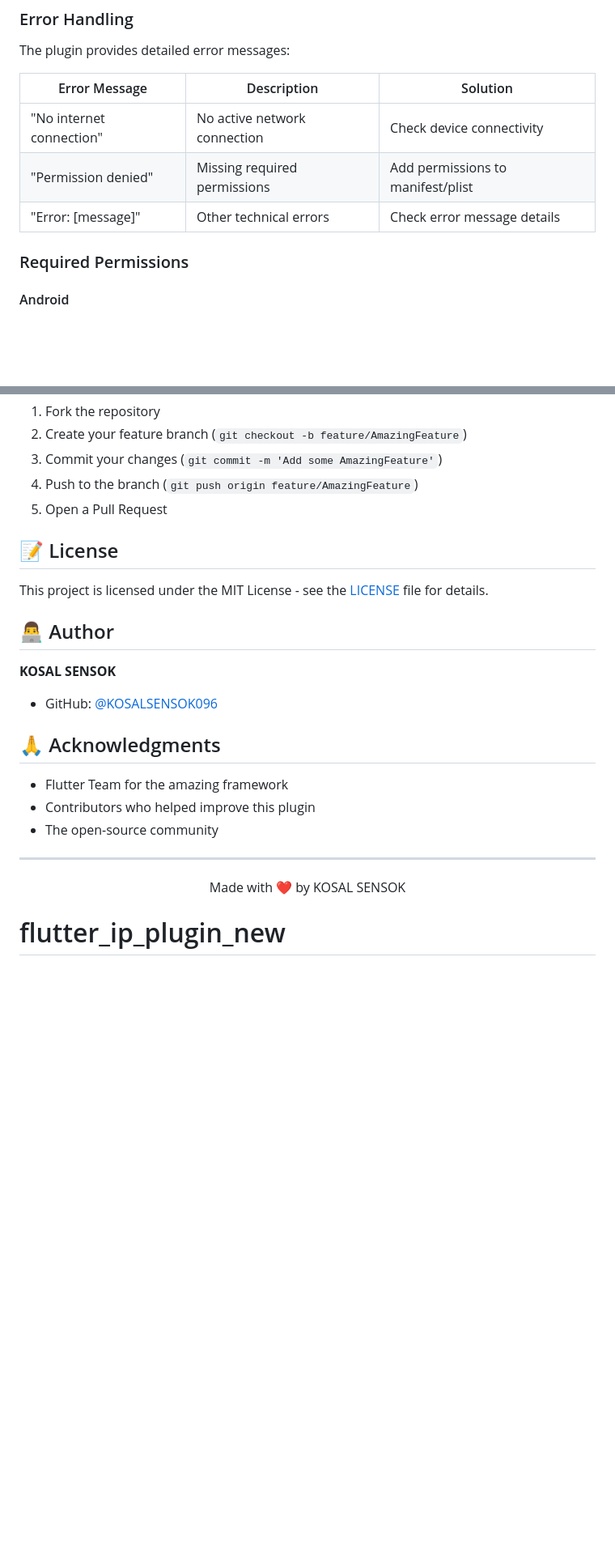
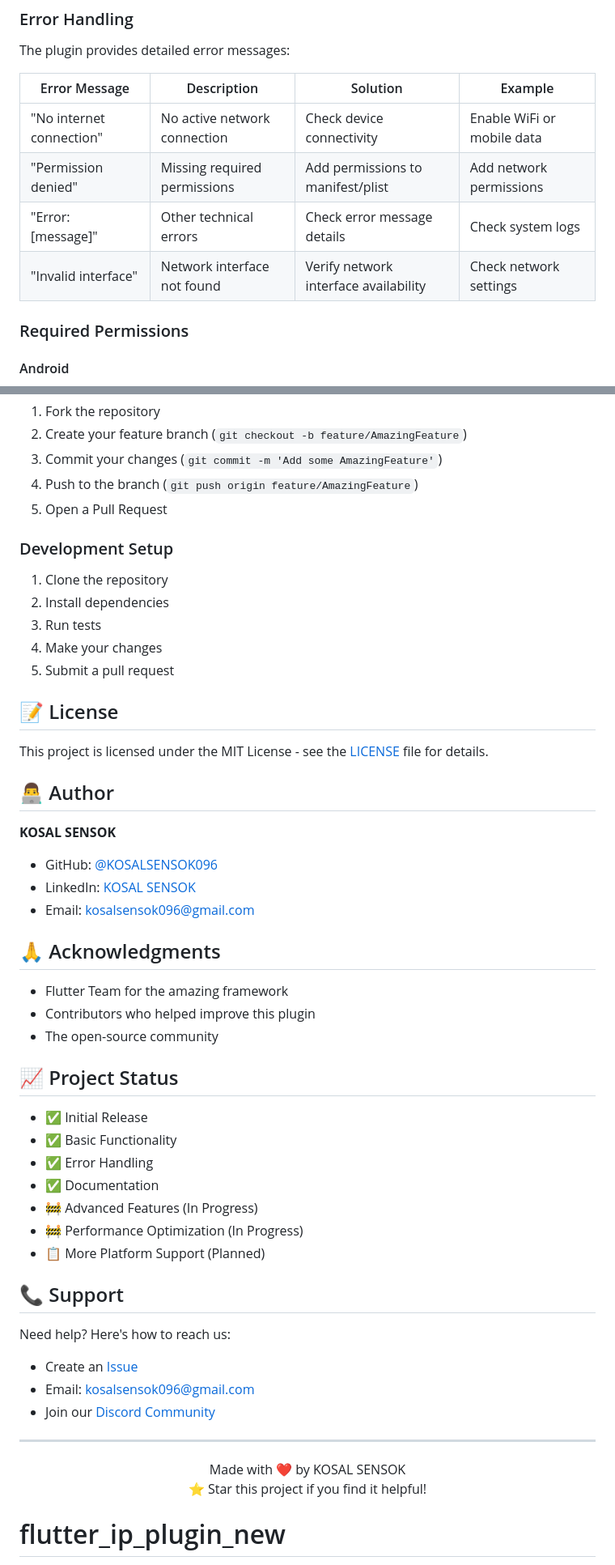
Before and after one commit to KOSALSENSOK096/Native-Plugin-Development, a Markdown page: README.md, 2 parts joined by grey strips. Shown at 81% size. Rendered like a GitHub page; blank space fills up the shorter version.

```diff
--- a/README.md
+++ b/README.md
@@ -101,11 +203,12 @@ FlutterIpPlugin.clearCache();
 
 The plugin provides detailed error messages:
 
-| Error Message | Description | Solution |
-|--------------|-------------|----------|
-| "No internet connection" | No active network connection | Check device connectivity |
-| "Permission denied" | Missing required permissions | Add permissions to manifest/plist |
-| "Error: [message]" | Other technical errors | Check error message details |
+| Error Message | Description | Solution | Example |
+|--------------|-------------|----------|---------|
+| "No internet connection" | No active network connection | Check device connectivity | Enable WiFi or mobile data |
+| "Permission denied" | Missing required permissions | Add permissions to manifest/plist | Add network permissions |
+| "Error: [message]" | Other technical errors | Check error message details | Check system logs |
+| "Invalid interface" | Network interface not found | Verify network interface availability | Check network settings |
 
 ### Required Permissions
 
@@ -166,6 +305,14 @@ We welcome contributions! Here's how you can help:
 4. Push to the branch (`git push origin feature/AmazingFeature`)
 5. Open a Pull Request
 
+### Development Setup
+
+1. Clone the repository
+2. Install dependencies
+3. Run tests
+4. Make your changes
+5. Submit a pull request
+
 ## 📝 License
 
 This project is licensed under the MIT License - see the [LICENSE](LICENSE) file for details.
@@ -174,6 +321,8 @@ This project is licensed under the MIT License - see the [LICENSE](LICENSE) file
 
 **KOSAL SENSOK**
 - GitHub: [@KOSALSENSOK096](https://github.com/KOSALSENSOK096)
+- LinkedIn: [KOSAL SENSOK](https://www.linkedin.com/in/kosalsensok)
+- Email: kosalsensok096@gmail.com
 
 ## 🙏 Acknowledgments
 
@@ -181,10 +330,30 @@ This project is licensed under the MIT License - see the [LICENSE](LICENSE) file
 - Contributors who helped improve this plugin
 - The open-source community
 
+## 📈 Project Status
+
+- ✅ Initial Release
+- ✅ Basic Functionality
+- ✅ Error Handling
+- ✅ Documentation
+- 🚧 Advanced Features (In Progress)
+- 🚧 Performance Optimization (In Progress)
+- 📋 More Platform Support (Planned)
+
+## 📞 Support
+
+Need help? Here's how to reach us:
+
+- Create an [Issue](https://github.com/KOSALSENSOK096/Native-Plugin-Development/issues)
+- Email: kosalsensok096@gmail.com
+- Join our [Discord Community](https://discord.gg/your-discord)
+
 ---
 
 <div align="center">
 Made with ❤️ by KOSAL SENSOK
+
+⭐️ Star this project if you find it helpful!
 </div>
 
 # flutter_ip_plugin_new
```
Also changed, not shown: other parts of README.md (+150 -12 lines).
